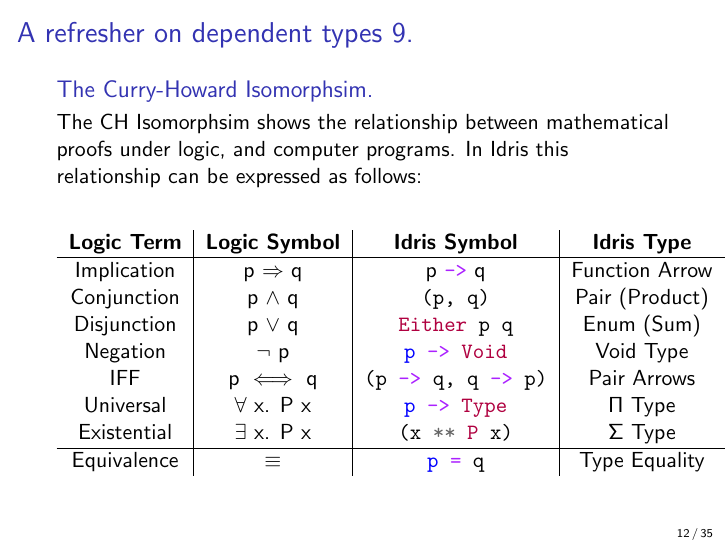
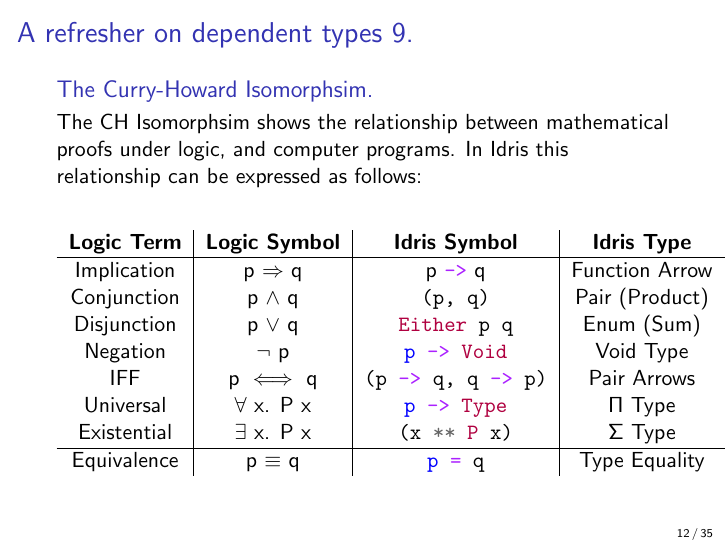
Before and after one commit to donovancrichton/talkdepzip, LaTeX slides (talk.tex): page 12 of 35. Compiled offline with pdfLaTeX.

Commit message:
Some more touch ups

```diff
--- a/talk.tex
+++ b/talk.tex
@@ -231,7 +231,7 @@
       Existential & $\exists$ x. P x
       & \mintinline{haskell}{(x ** P x)} & $\Sigma$ Type \\
       \hline
-      Equivalence & $\equiv$ & \mintinline{haskell}{p = q} & Type Equality
+      Equivalence & p $\equiv$ q & \mintinline{haskell}{p = q} & Type Equality
     \end{tabular}
 
   \end{table}
```
Also changed, not shown: talk.pdf, talk.tex (4 more changed lines).
